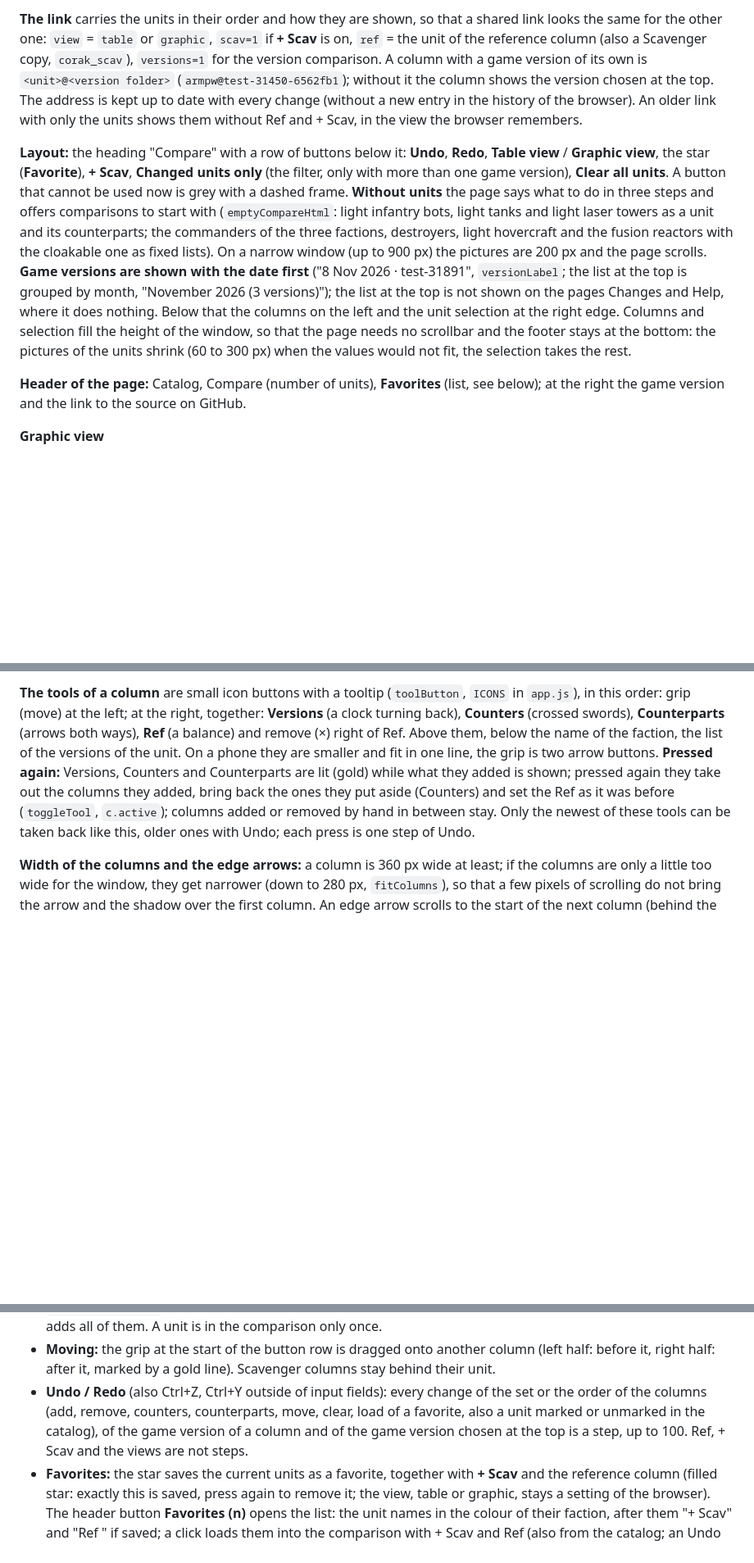
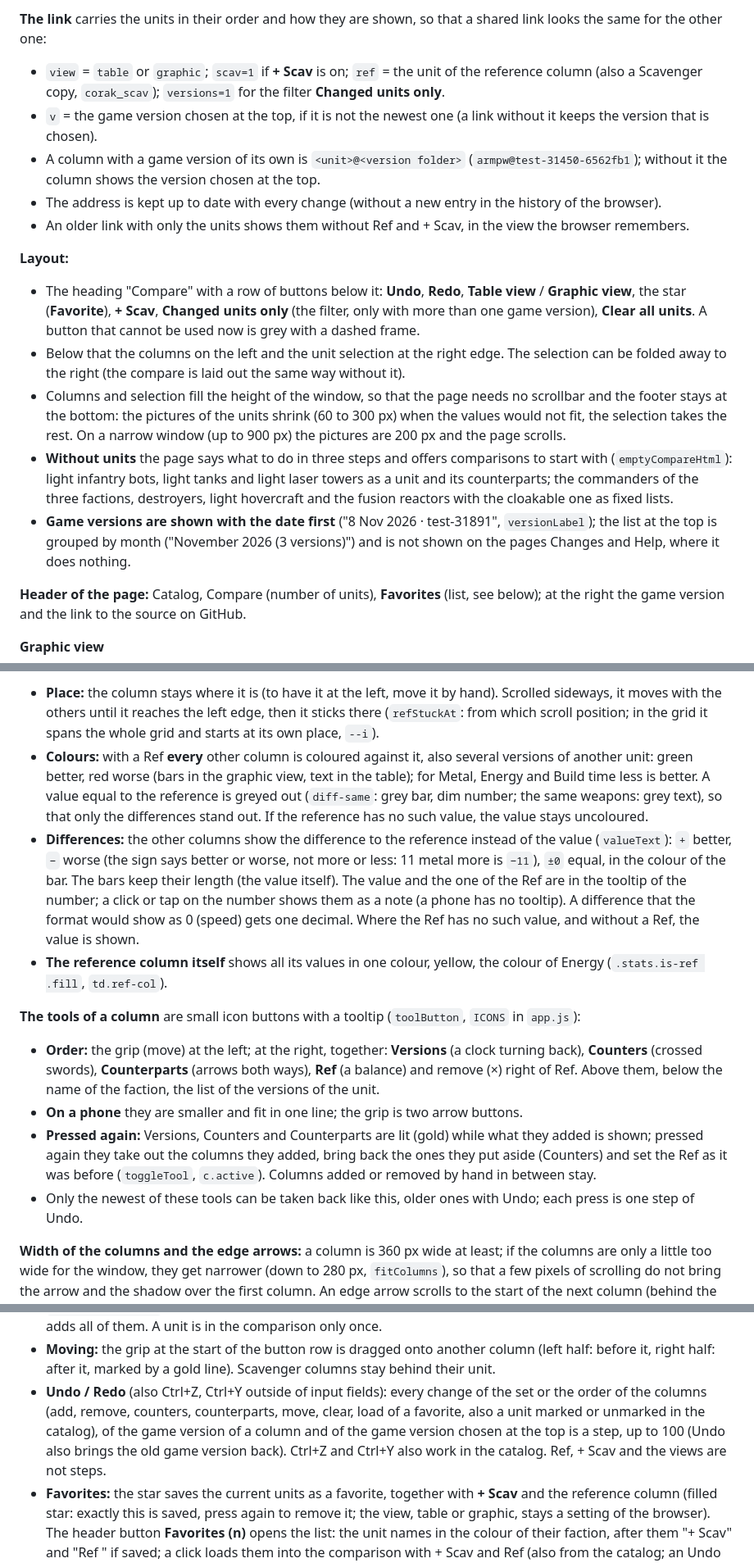
Before and after one commit to Ralf1108/BARUnitComparer, a Markdown page: docs/website.md, 3 parts joined by grey strips. Shown at 82% size. Rendered like a GitHub page; blank space fills up the shorter version.

```diff
--- a/docs/website.md
+++ b/docs/website.md
@@ -106,7 +107,19 @@ As on the rendered pictures: Armada blue (90, 140, 235), Cortex red (235, 85, 75
 
-**The link** carries the units in their order and how they are shown, so that a shared link looks the same for the other one: `view` = `table` or `graphic`, `scav=1` if **+ Scav** is on, `ref` = the unit of the reference column (also a Scavenger copy, `corak_scav`), `versions=1` for the version comparison. A column with a game version of its own is `<unit>@<version folder>` (`armpw@test-31450-6562fb1`); without it the column shows the version chosen at the top. The address is kept up to date with every change (without a new entry in the history of the browser). An older link with only the units shows them without Ref and + Scav, in the view the browser remembers.
+**The link** carries the units in their order and how they are shown, so that a shared link looks the same for the other one:
 
-**Layout:** the heading "Compare" with a row of buttons below it: **Undo**, **Redo**, **Table view** / **Graphic view**, the star (**Favorite**), **+ Scav**, **Changed units only** (the filter, only with more than one game version), **Clear all units**. A button that cannot be used now is grey with a dashed frame. **Without units** the page says what to do in three steps and offers comparisons to start with (`emptyCompareHtml`: light infantry bots, light tanks and light laser towers as a unit and its counterparts; the commanders of the three factions, destroyers, light hovercraft and the fusion reactors with the cloakable one as fixed lists). On a narrow window (up to 900 px) the pictures are 200 px and the page scrolls. **Game versions are shown with the date first** ("8 Nov 2026 · test-31891", `versionLabel`; the list at the top is grouped by month, "November 2026 (3 versions)"); the list at the top is not shown on the pages Changes and Help, where it does nothing. Below that the columns on the left and the unit selection at the right edge. Columns and selection fill the height of the window, so that the page needs no scrollbar and the footer stays at the bottom: the pictures of the units shrink (60 to 300 px) when the values would not fit, the selection takes the rest.
+- `view` = `table` or `graphic`; `scav=1` if **+ Scav** is on; `ref` = the unit of the reference column (also a Scavenger copy, `corak_scav`); `versions=1` for the filter **Changed units only**.
+- `v` = the game version chosen at the top, if it is not the newest one (a link without it keeps the version that is chosen).
+- A column with a game version of its own is `<unit>@<version folder>` (`armpw@test-31450-6562fb1`); without it the column shows the version chosen at the top.
+- The address is kept up to date with every change (without a new entry in the history of the browser).
+- An older link with only the units shows them without Ref and + Scav, in the view the browser remembers.
+
+**Layout:**
+
+- The heading "Compare" with a row of buttons below it: **Undo**, **Redo**, **Table view** / **Graphic view**, the star (**Favorite**), **+ Scav**, **Changed units only** (the filter, only with more than one game version), **Clear all units**. A button that cannot be used now is grey with a dashed frame.
+- Below that the columns on the left and the unit selection at the right edge. The selection can be folded away to the right (the compare is laid out the same way without it).
+- Columns and selection fill the height of the window, so that the page needs no scrollbar and the footer stays at the bottom: the pictures of the units shrink (60 to 300 px) when the values would not fit, the selection takes the rest. On a narrow window (up to 900 px) the pictures are 200 px and the page scrolls.
+- **Without units** the page says what to do in three steps and offers comparisons to start with (`emptyCompareHtml`): light infantry bots, light tanks and light laser towers as a unit and its counterparts; the commanders of the three factions, destroyers, light hovercraft and the fusion reactors with the cloakable one as fixed lists.
+- **Game versions are shown with the date first** ("8 Nov 2026 · test-31891", `versionLabel`); the list at the top is grouped by month ("November 2026 (3 versions)") and is not shown on the pages Changes and Help, where it does nothing.
 
 **Header of the page:** Catalog, Compare (number of units), **Favorites** (list, see below); at the right the game version and the link to the source on GitHub.
 
@@ -121,5 +134,15 @@ As on the rendered pictures: Armada blue (90, 140, 235), Cortex red (235, 85, 75
 
-**The tools of a column** are small icon buttons with a tooltip (`toolButton`, `ICONS` in `app.js`), in this order: grip (move) at the left; at the right, together: **Versions** (a clock turning back), **Counters** (crossed swords), **Counterparts** (arrows both ways), **Ref** (a balance) and remove (×) right of Ref. Above them, below the name of the faction, the list of the versions of the unit. On a phone they are smaller and fit in one line, the grip is two arrow buttons. **Pressed again:** Versions, Counters and Counterparts are lit (gold) while what they added is shown; pressed again they take out the columns they added, bring back the ones they put aside (Counters) and set the Ref as it was before (`toggleTool`, `c.active`); columns added or removed by hand in between stay. Only the newest of these tools can be taken back like this, older ones with Undo; each press is one step of Undo.
+- **Place:** the column stays where it is (to have it at the left, move it by hand). Scrolled sideways, it moves with the others until it reaches the left edge, then it sticks there (`refStuckAt`: from which scroll position; in the grid it spans the whole grid and starts at its own place, `--i`).
+- **Colours:** with a Ref **every** other column is coloured against it, also several versions of another unit: green better, red worse (bars in the graphic view, text in the table); for Metal, Energy and Build time less is better. A value equal to the reference is greyed out (`diff-same`: grey bar, dim number; the same weapons: grey text), so that only the differences stand out. If the reference has no such value, the value stays uncoloured.
+- **Differences:** the other columns show the difference to the reference instead of the value (`valueText`): `+` better, `−` worse (the sign says better or worse, not more or less: 11 metal more is `−11`), `±0` equal, in the colour of the bar. The bars keep their length (the value itself). The value and the one of the Ref are in the tooltip of the number; a click or tap on the number shows them as a note (a phone has no tooltip). A difference that the format would show as 0 (speed) gets one decimal. Where the Ref has no such value, and without a Ref, the value is shown.
+- **The reference column itself** shows all its values in one colour, yellow, the colour of Energy (`.stats.is-ref .fill`, `td.ref-col`).
+
+**The tools of a column** are small icon buttons with a tooltip (`toolButton`, `ICONS` in `app.js`):
+
+- **Order:** the grip (move) at the left; at the right, together: **Versions** (a clock turning back), **Counters** (crossed swords), **Counterparts** (arrows both ways), **Ref** (a balance) and remove (×) right of Ref. Above them, below the name of the faction, the list of the versions of the unit.
+- **On a phone** they are smaller and fit in one line; the grip is two arrow buttons.
+- **Pressed again:** Versions, Counters and Counterparts are lit (gold) while what they added is shown; pressed again they take out the columns they added, bring back the ones they put aside (Counters) and set the Ref as it was before (`toggleTool`, `c.active`). Columns added or removed by hand in between stay.
+- Only the newest of these tools can be taken back like this, older ones with Undo; each press is one step of Undo.
 
 **Width of the columns and the edge arrows:** a column is 360 px wide at least; if the columns are only a little too wide for the window, they get narrower (down to 280 px, `fitColumns`), so that a few pixels of scrolling do not bring the arrow and the shadow over the first column. An edge arrow scrolls to the start of the next column (behind the sticky reference column and the names of the table rows), so that no column is cut at the left edge; at the very start the left arrow is gone.
 
@@ -128,7 +151,7 @@ As on the rendered pictures: Armada blue (90, 140, 235), Cortex red (235, 85, 75
 - **Counters:** replaces all other columns with the units that counter this unit (`counters.json`). Grey if the unit has none (the charts name 25 units); a Scavenger unit uses the counters of its normal unit. Pressed again (lit) it brings the columns back that it put aside.
 - **Counterparts:** the icon in the tools adds all of them (pressed again: takes them out); also the label "Counterparts:" below the description and one button per counterpart (units with the same id in `counterparts.json`; Scavenger copies only for a Scavenger unit). A click on a unit adds it; a click on the label adds all of them. A unit is in the comparison only once.
 - **Moving:** the grip at the start of the button row is dragged onto another column (left half: before it, right half: after it, marked by a gold line). Scavenger columns stay behind their unit.
-- **Undo / Redo** (also Ctrl+Z, Ctrl+Y outside of input fields): every change of the set or the order of the columns (add, remove, counters, counterparts, move, clear, load of a favorite, also a unit marked or unmarked in the catalog), of the game version of a column and of the game version chosen at the top is a step, up to 100. Ref, + Scav and the views are not steps.
+- **Undo / Redo** (also Ctrl+Z, Ctrl+Y outside of input fields): every change of the set or the order of the columns (add, remove, counters, counterparts, move, clear, load of a favorite, also a unit marked or unmarked in the catalog), of the game version of a column and of the game version chosen at the top is a step, up to 100 (Undo also brings the old game version back). Ctrl+Z and Ctrl+Y also work in the catalog. Ref, + Scav and the views are not steps.
 - **Favorites:** the star saves the current units as a favorite, together with **+ Scav** and the reference column (filled star: exactly this is saved, press again to remove it; the view, table or graphic, stays a setting of the browser). The header button **Favorites (n)** opens the list: the unit names in the colour of their faction, after them "+ Scav" and "Ref <unit>" if saved; a click loads them into the comparison with + Scav and Ref (also from the catalog; an Undo brings the old selection back), the X deletes an entry. Stored in the browser (`localStorage`, key `barunit.favorites`: a list of `{units, scav, ref}`; an older entry that is only a list of unit names still loads, without + Scav and Ref): per browser and address, not shared.
 
 **The unit selection** (right edge, 3 columns of pictures of at most 150 px): at the top the search field with a clear button and the arrow that folds the selection away to the right (a strip remains, a click opens it again; remembered), below it the factions and the categories as buttons of the same size, then the list of units. The search looks in all factions and categories as you type; a faction or category click ends it. A click on a unit adds a column and scrolls to it; units already shown are dimmed.
```
Also changed, not shown: other parts of docs/website.md (+20 -8 lines), README.md (+2 -2 lines), docs/catalog.png, docs/changes.png, docs/compare.png, website/preview.png, 7 other files.
